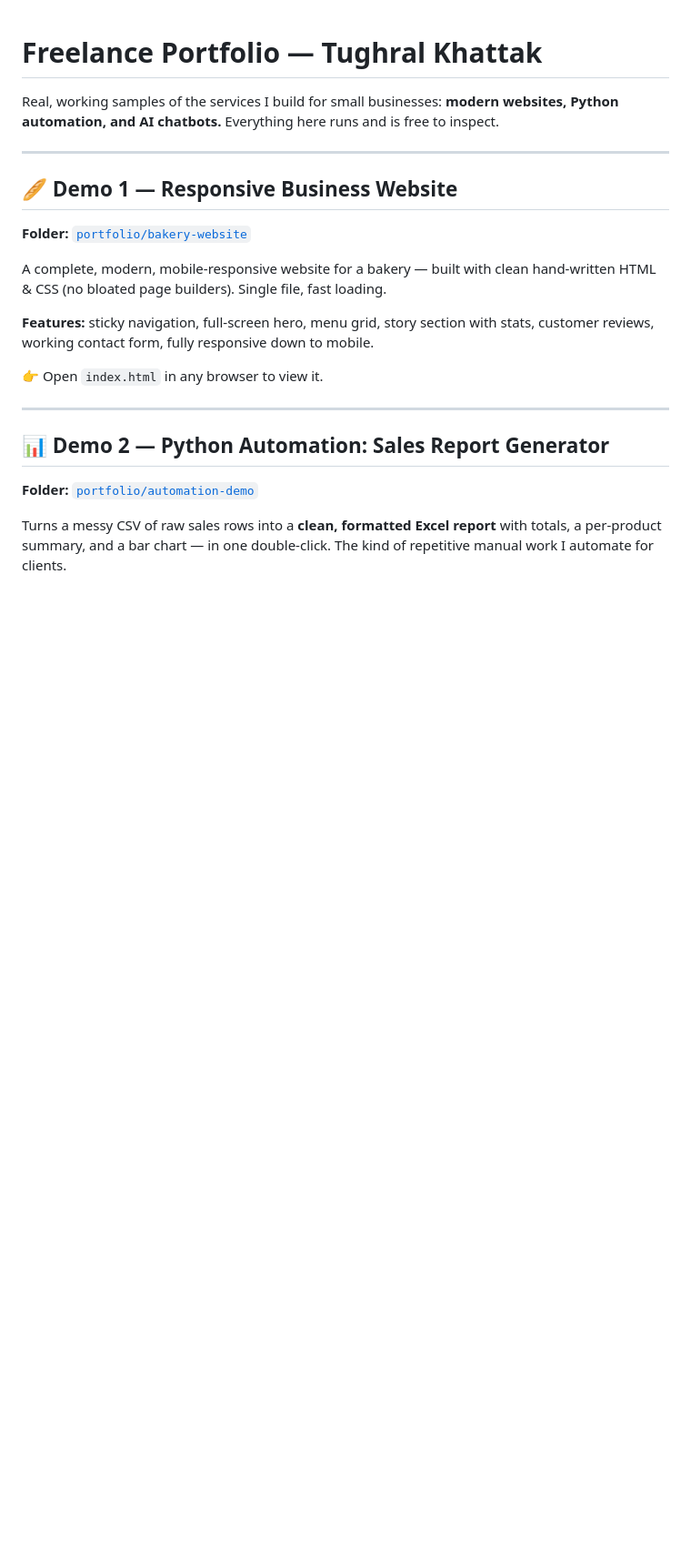
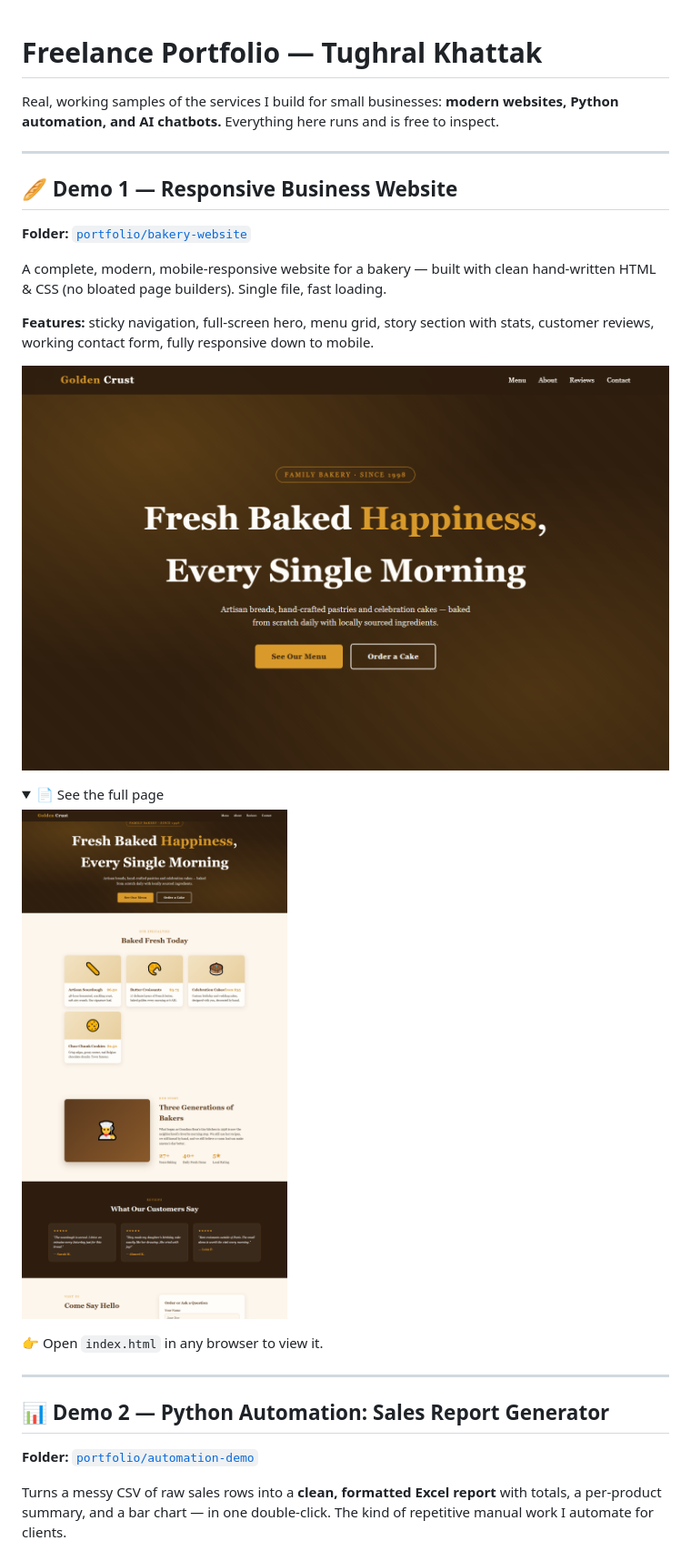
Before and after one commit to tughralkhattak/freelance-portfolio, a Markdown page: README.md, the part around the change printed below. Shown: that part at 91% size. GitHub-like rendering; pictures changed too: portfolio/screenshots/bakery_fullsite.png (added), portfolio/screenshots/bakery_hero.png (added); folded sections open; blank space fills up the shorter version.

Commit message:
Add portfolio screenshots and embed them in README

```diff
--- a/README.md
+++ b/README.md
@@ -11,6 +11,14 @@ A complete, modern, mobile-responsive website for a bakery — built with clean
 
 **Features:** sticky navigation, full-screen hero, menu grid, story section with stats, customer reviews, working contact form, fully responsive down to mobile.
 
+![Bakery website hero](portfolio/screenshots/bakery_hero.png)
+
+<details><summary>📄 See the full page</summary>
+
+![Full bakery website](portfolio/screenshots/bakery_fullsite.png)
+
+</details>
+
 👉 Open `index.html` in any browser to view it.
 
 ---
```
Also changed, not shown: other parts of README.md (+2 -0 lines), portfolio/screenshots/automation_report.png (added).
